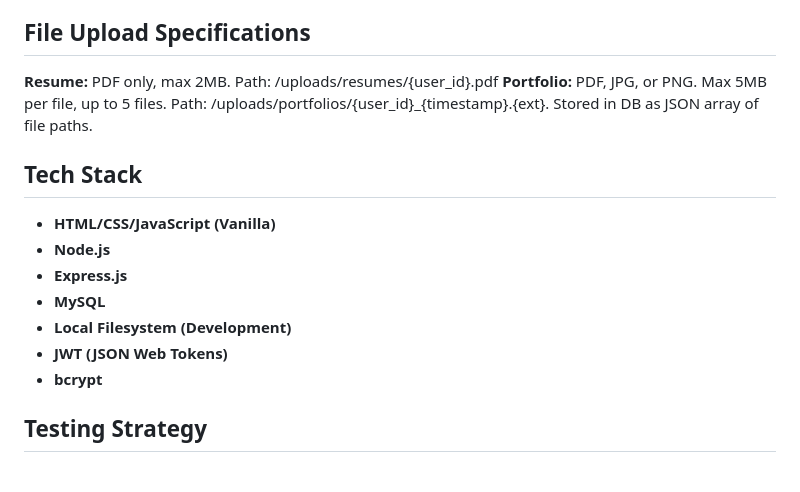
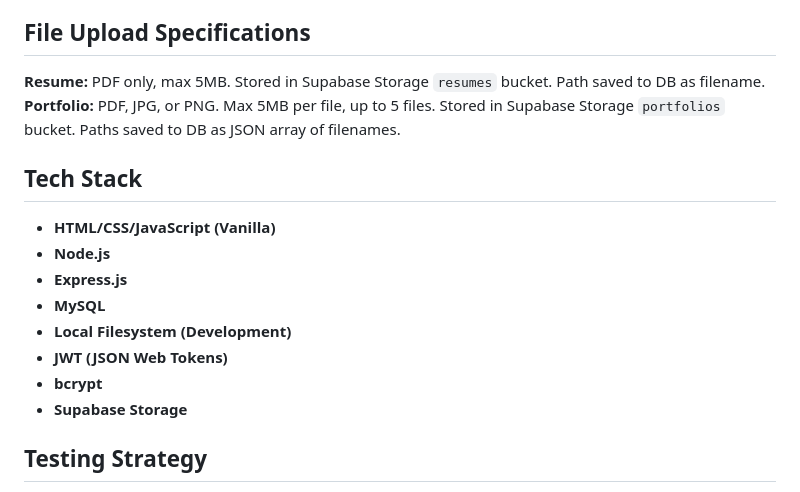
Before and after one commit to MahmoudAlHaj4/Lably, a Markdown page: design.md, the part around the change. GitHub-like rendering.

Commit message:
docs: update tech stack and file upload specs to reflect Supabase storage

```diff
--- a/design.md
+++ b/design.md
@@ -198,8 +198,8 @@ Three roles cover all essential V1 use cases while keeping auth logic straightfo
 6. **Activation Tokens in users Table:** Token fields are NULL until needed and cleared after use. A separate tokens table adds complexity with no V1 benefit. Can be refactored in V2 if more token types are needed.
 
 ## File Upload Specifications
-**Resume:** PDF only, max 2MB. Path: /uploads/resumes/{user_id}.pdf
-**Portfolio:** PDF, JPG, or PNG. Max 5MB per file, up to 5 files. Path: /uploads/portfolios/{user_id}_{timestamp}.{ext}. Stored in DB as JSON array of file paths.
+**Resume:** PDF only, max 5MB. Stored in Supabase Storage `resumes` bucket. Path saved to DB as filename.
+**Portfolio:** PDF, JPG, or PNG. Max 5MB per file, up to 5 files. Stored in Supabase Storage `portfolios` bucket. Paths saved to DB as JSON array of filenames.
 
 ## Tech Stack
 - **HTML/CSS/JavaScript (Vanilla)**
@@ -209,6 +209,7 @@ Three roles cover all essential V1 use cases while keeping auth logic straightfo
 - **Local Filesystem (Development)**
 - **JWT (JSON Web Tokens)**
 - **bcrypt**
+- **Supabase Storage**
 
 ## Testing Strategy
 
```
